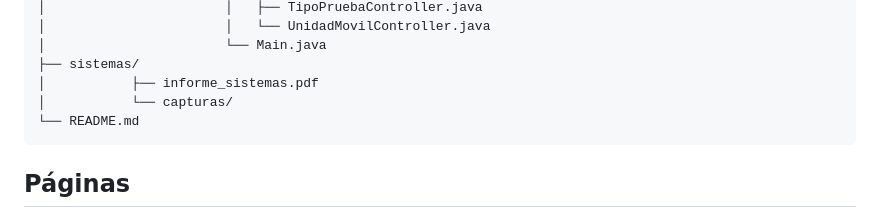
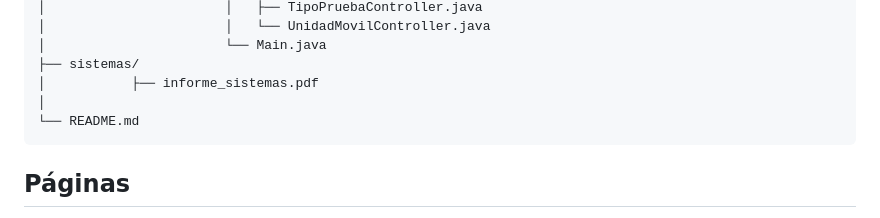
Before and after one commit to Mariabarragan-Dev/UDR-Unidad-diagnostica-rural, a Markdown page: README.md, the part around one of its changes. Drawn GitHub-style.

Commit message:
Actualización del README
Actualizo el README

````diff
--- a/README.md
+++ b/README.md
@@ -244,7 +244,7 @@ UDR-Diagnostica-Rural/
 │                       └── Main.java
 ├── sistemas/
 │           ├── informe_sistemas.pdf
-│           └── capturas/
+│
 └── README.md
 ```
 
````
Also changed, not shown: other parts of README.md (+1 -1 lines).
